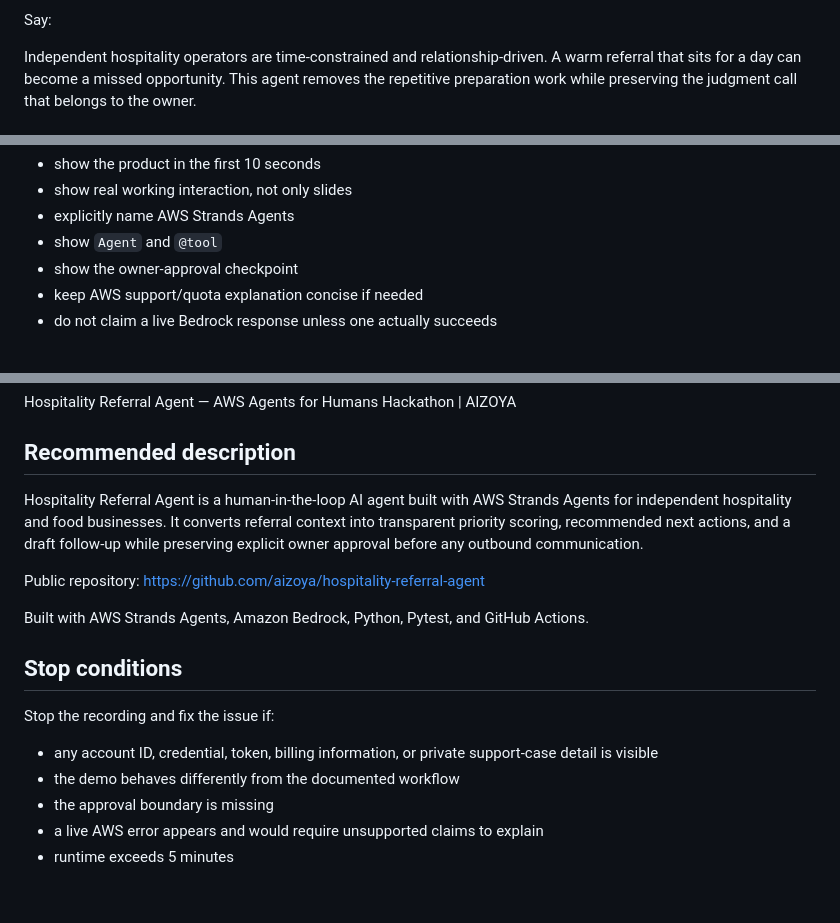
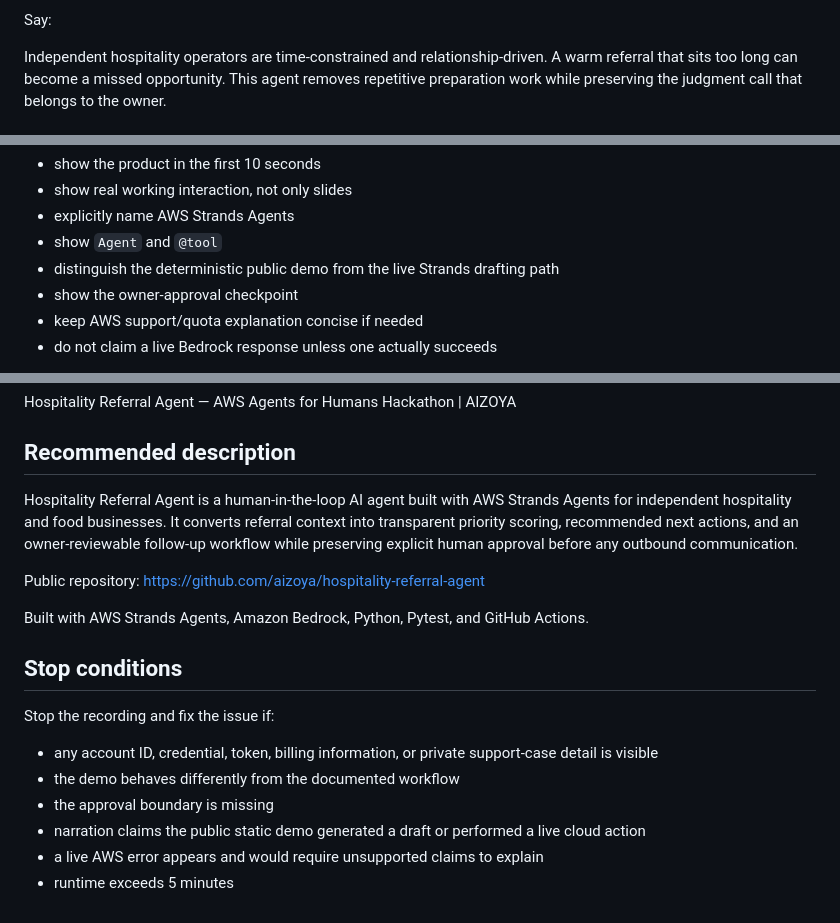
Before and after one commit to aizoya/hospitality-referral-agent, a Markdown page: docs/video-recording-package.md, 3 parts joined by grey strips. Drawn GitHub-style.

```diff
--- a/docs/video-recording-package.md
+++ b/docs/video-recording-package.md
@@ -80,5 +92,5 @@ The project includes automated tests for scoring behavior, the approval boundary
 
 Say:
 
-Independent hospitality operators are time-constrained and relationship-driven. A warm referral that sits for a day can become a missed opportunity. This agent removes the repetitive preparation work while preserving the judgment call that belongs to the owner.
+Independent hospitality operators are time-constrained and relationship-driven. A warm referral that sits too long can become a missed opportunity. This agent removes repetitive preparation work while preserving the judgment call that belongs to the owner.
 
@@ -105,6 +127,7 @@ During recording:
 - show real working interaction, not only slides
 - explicitly name AWS Strands Agents
 - show `Agent` and `@tool`
+- distinguish the deterministic public demo from the live Strands drafting path
 - show the owner-approval checkpoint
 - keep AWS support/quota explanation concise if needed
 - do not claim a live Bedrock response unless one actually succeeds
@@ -123,7 +146,7 @@ Hospitality Referral Agent — AWS Agents for Humans Hackathon | AIZOYA
 
 ## Recommended description
 
-Hospitality Referral Agent is a human-in-the-loop AI agent built with AWS Strands Agents for independent hospitality and food businesses. It converts referral context into transparent priority scoring, recommended next actions, and a draft follow-up while preserving explicit owner approval before any outbound communication.
+Hospitality Referral Agent is a human-in-the-loop AI agent built with AWS Strands Agents for independent hospitality and food businesses. It converts referral context into transparent priority scoring, recommended next actions, and an owner-reviewable follow-up workflow while preserving explicit human approval before any outbound communication.
 
 Public repository: https://github.com/aizoya/hospitality-referral-agent
 
@@ -135,5 +158,6 @@ Stop the recording and fix the issue if:
 - any account ID, credential, token, billing information, or private support-case detail is visible
 - the demo behaves differently from the documented workflow
 - the approval boundary is missing
+- narration claims the public static demo generated a draft or performed a live cloud action
 - a live AWS error appears and would require unsupported claims to explain
 - runtime exceeds 5 minutes
```
Also changed, not shown: other parts of docs/video-recording-package.md (+35 -13 lines).
